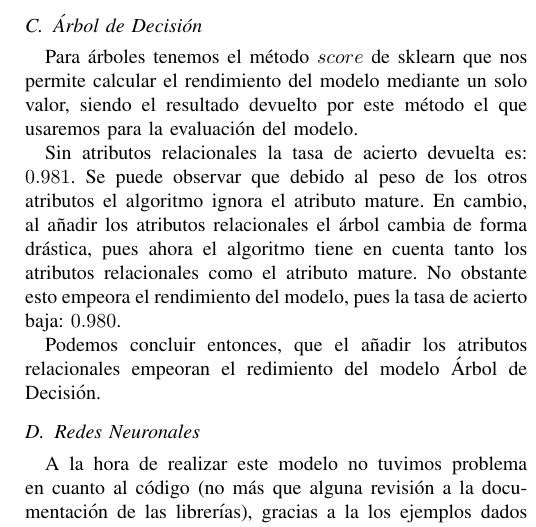
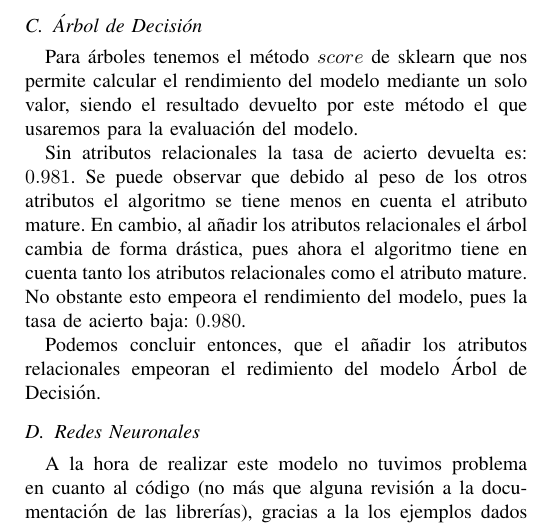
Before and after one commit to albdomrui20/Trabajo-IA, a LaTeX paper (Evaluación de modelos de Aprendizaje Automático en Grafos.tex): part of one column of page 5 of 6, cut so that both start at the same text. Compiled offline with pdfLaTeX; a missing font is replaced by an installed copy or a similar font; a LaTeX package or settings file that is missing is left out.

```diff
--- a/Evaluación de modelos de Aprendizaje Automático en Grafos.tex
+++ b/Evaluación de modelos de Aprendizaje Automático en Grafos.tex
@@ -295,7 +295,7 @@
 
 Para árboles tenemos el método $score$ de sklearn que nos permite calcular el rendimiento del modelo mediante un solo valor, siendo el resultado devuelto por este método el que usaremos para la evaluación del modelo.
 
-Sin atributos relacionales la tasa de acierto devuelta es: $0.981$. Se puede observar que debido al peso de los otros atributos el algoritmo ignora el atributo mature. En cambio, al añadir los atributos relacionales el árbol cambia de forma drástica, pues ahora el algoritmo tiene en cuenta tanto los atributos relacionales como el atributo mature. No obstante esto empeora el rendimiento del modelo, pues la tasa de acierto baja: $0.980$.
+Sin atributos relacionales la tasa de acierto devuelta es: $0.981$. Se puede observar que debido al peso de los otros atributos el algoritmo se tiene menos en cuenta el atributo mature. En cambio, al añadir los atributos relacionales el árbol cambia de forma drástica, pues ahora el algoritmo tiene en cuenta tanto los atributos relacionales como el atributo mature. No obstante esto empeora el rendimiento del modelo, pues la tasa de acierto baja: $0.980$.
 
  Podemos concluir entonces, que el añadir los atributos relacionales empeoran el redimiento del modelo Árbol de Decisión.
 
```
Also changed, not shown: Evaluación de modelos de Aprendizaje Automático en Grafos.pdf, 2 other files.
